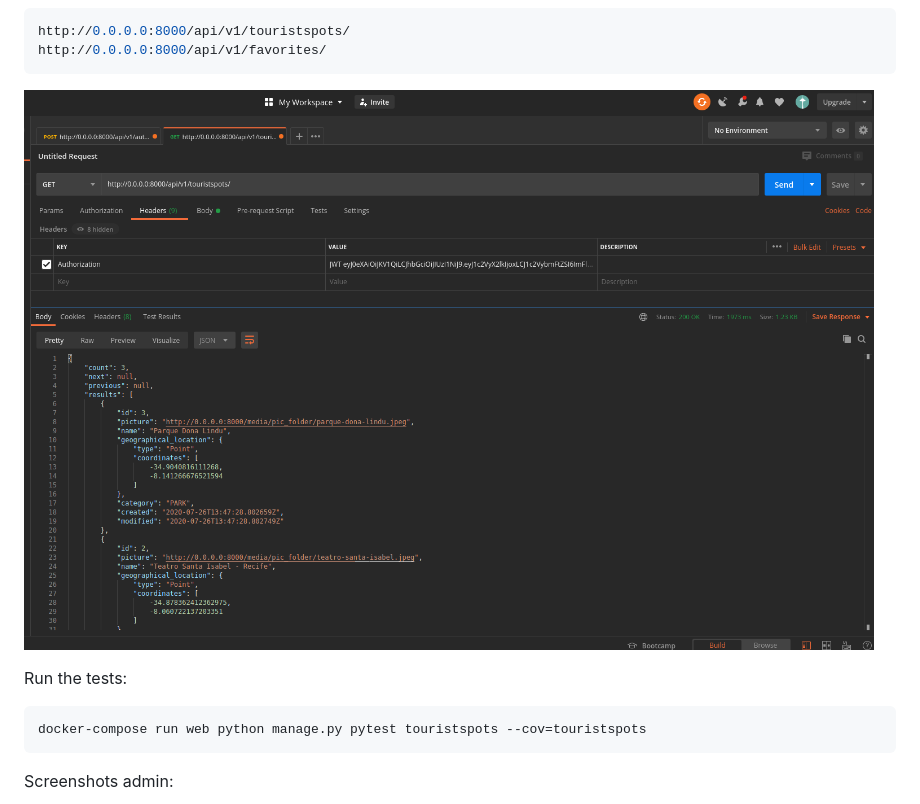
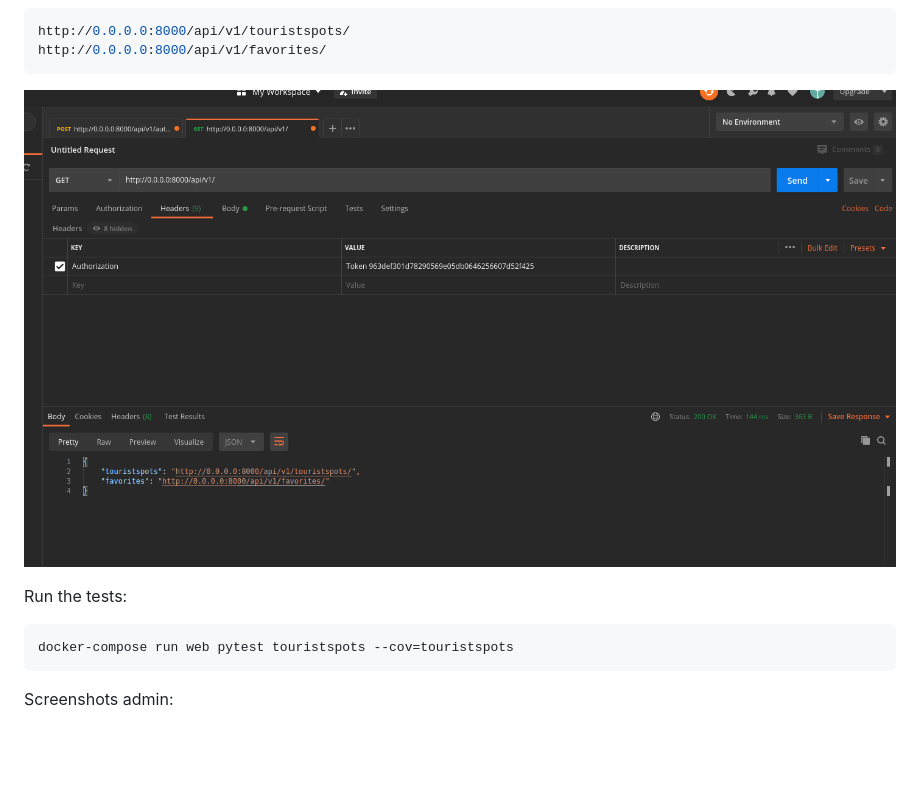
Before and after one commit to alisonamerico/snowman, a Markdown page: README.md, the part around the change printed below. Rendered like a GitHub page; pictures changed too: readme-images/5_content_example.png; blank space fills up the shorter version.

````diff
--- a/README.md
+++ b/README.md
@@ -156,7 +153,7 @@ http://0.0.0.0:8000/api/v1/favorites/
 Run the tests:
 
 ```console
-docker-compose run web python manage.py pytest touristspots --cov=touristspots
+docker-compose run web pytest touristspots --cov=touristspots
 ```
 
 Screenshots admin:
````
Also changed, not shown: other parts of README.md (+8 -11 lines), readme-images/1_create_token.png, readme-images/2_generated_token.png, readme-images/3_headers.png, readme-images/4_list_urls.png.
